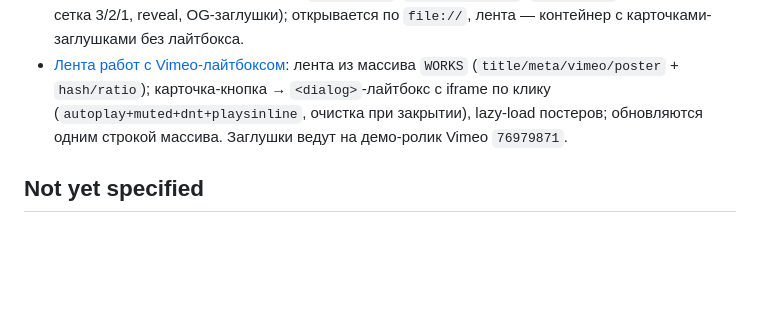
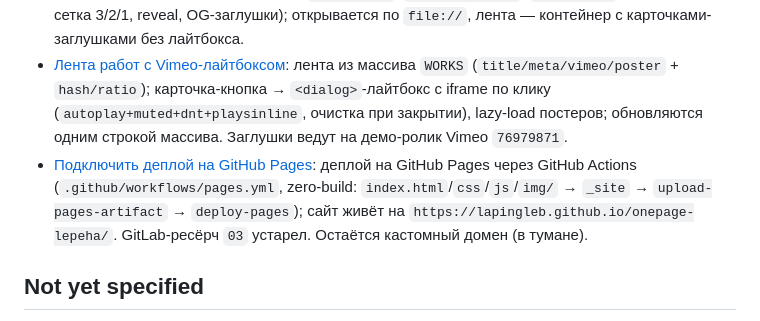
Before and after one commit to LapinGleb/onepage-lepeha, a Markdown page: .scratch/onepage-videographer/map.md, the part around the change. Drawn GitHub-style; blank space fills up the shorter version.

Commit message:
Mark GitHub Pages deploy resolved in tracker

```diff
--- a/.scratch/onepage-videographer/map.md
+++ b/.scratch/onepage-videographer/map.md
@@ -32,6 +32,7 @@ Tracker: local markdown (`.scratch/onepage-videographer/`)
 - [Согласовать дизайн с другом](issues/05-soglasovat-dizayn.md): выбран **A «Кино» целиком**, статичный hero-кадр, фиксированный состав секций, «О себе» — 3 предложения + портрет 3:4 слева; идём в сборку.
 - [Собрать каркас страницы](issues/06-sobrat-karkas.md): собраны `index.html`, `css/styles.css`, `js/main.js` (направление A, сетка 3/2/1, reveal, OG-заглушки); открывается по `file://`, лента — контейнер с карточками-заглушками без лайтбокса.
 - [Лента работ с Vimeo-лайтбоксом](issues/07-lenta-rabot.md): лента из массива `WORKS` (`title/meta/vimeo/poster` + `hash/ratio`); карточка-кнопка → `<dialog>`-лайтбокс с iframe по клику (`autoplay+muted+dnt+playsinline`, очистка при закрытии), lazy-load постеров; обновляются одним строкой массива. Заглушки ведут на демо-ролик Vimeo `76979871`.
+- [Подключить деплой на GitHub Pages](issues/08-deploy-github-pages.md): деплой на GitHub Pages через GitHub Actions (`.github/workflows/pages.yml`, zero-build: `index.html`/`css`/`js`/`img/` → `_site` → `upload-pages-artifact` → `deploy-pages`); сайт живёт на `https://lapingleb.github.io/onepage-lepeha/`. GitLab-ресёрч `03` устарел. Остаётся кастомный домен (в тумане).
 
 ## Not yet specified
 
```
Also changed, not shown: 1 other file.
